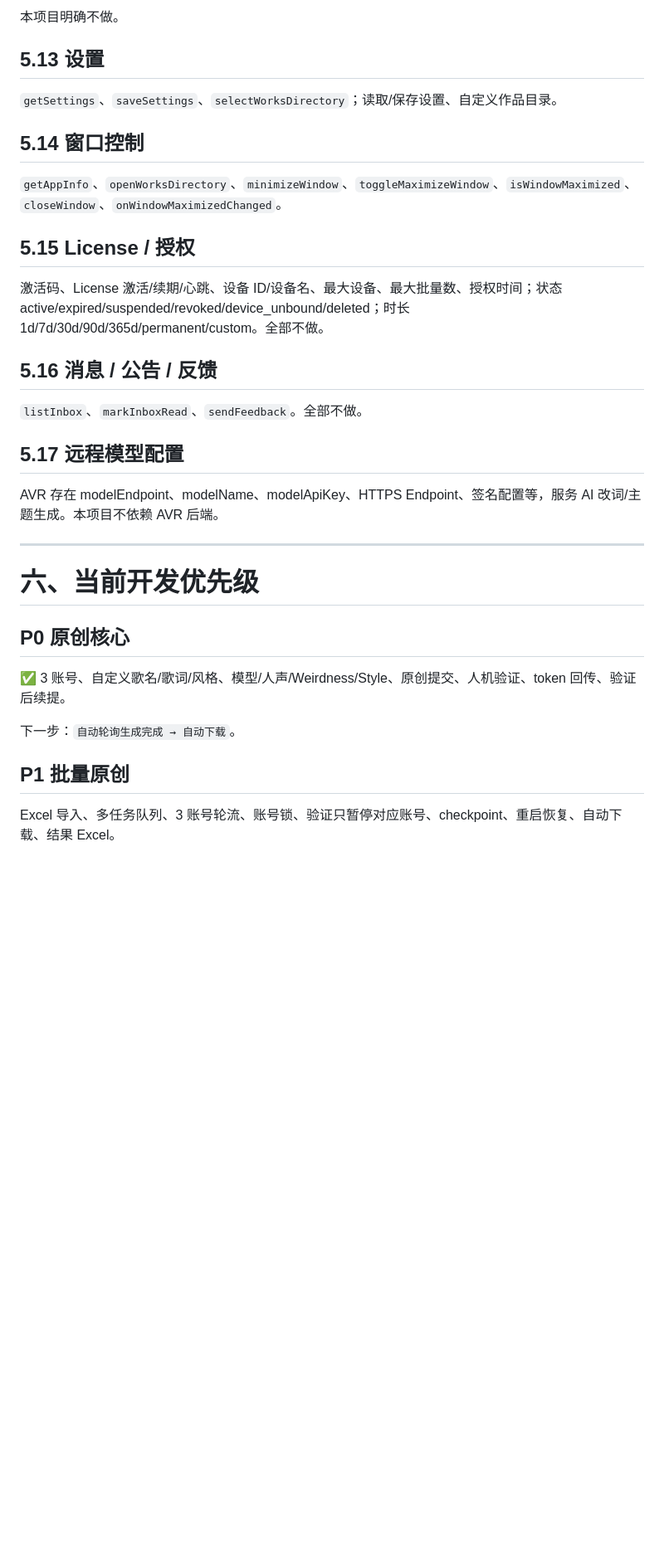
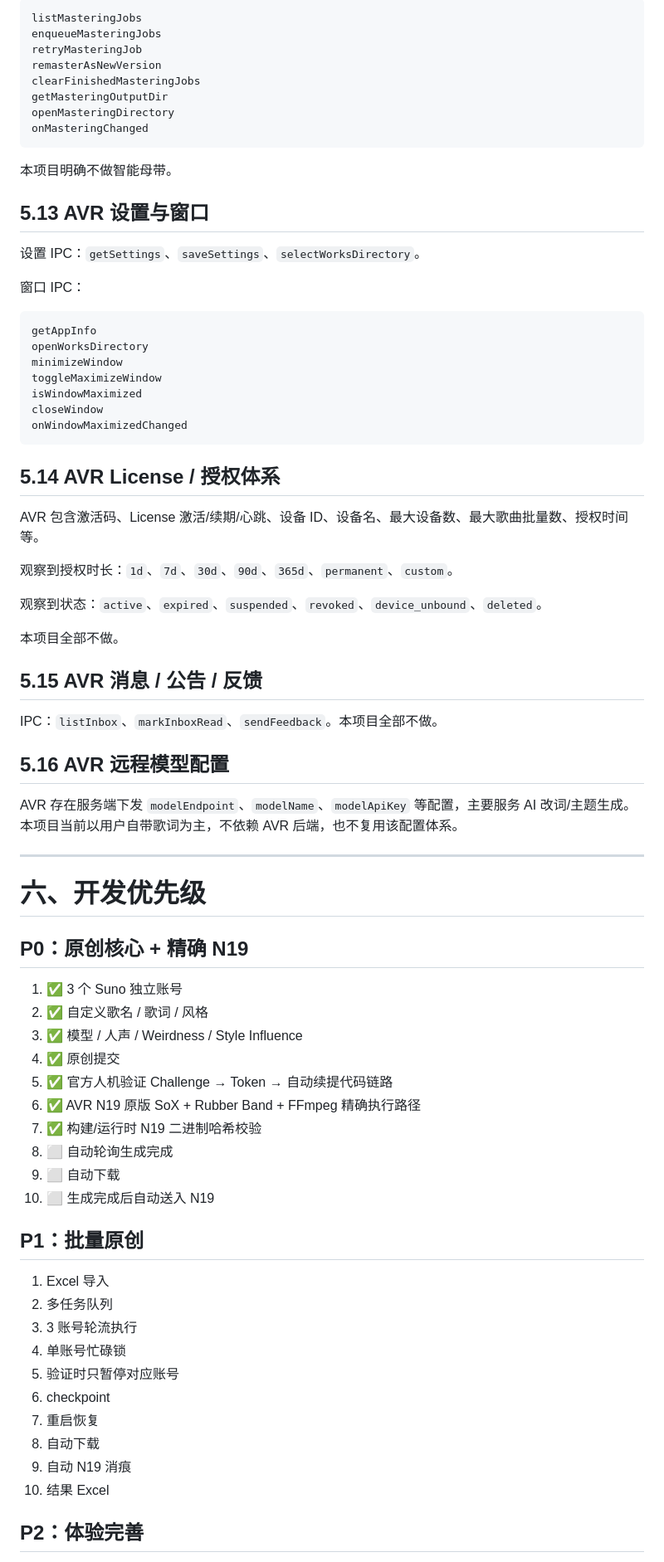
Before and after one commit to ximishan/SunoOriginalStudio, a Markdown page: PROJECT_STATUS_AND_AVR_FEATURES.md, the part around one of its changes. Shown at 83% size. GitHub-like rendering; blank space fills up the shorter version.

Commit message:
Update project roadmap for exact AVR N19 v0.4.0

````diff
--- a/PROJECT_STATUS_AND_AVR_FEATURES.md
+++ b/PROJECT_STATUS_AND_AVR_FEATURES.md
@@ -390,37 +535,80 @@ IPC：`listMasteringJobs`、`enqueueMasteringJobs`、`retryMasteringJob`、`rema
 
-本项目明确不做。
+```text
+listMasteringJobs
+enqueueMasteringJobs
+retryMasteringJob
+remasterAsNewVersion
+clearFinishedMasteringJobs
+getMasteringOutputDir
+openMasteringDirectory
+onMasteringChanged
+```
 
-## 5.13 设置
+本项目明确不做智能母带。
 
-`getSettings`、`saveSettings`、`selectWorksDirectory`；读取/保存设置、自定义作品目录。
+## 5.13 AVR 设置与窗口
 
-## 5.14 窗口控制
+设置 IPC：`getSettings`、`saveSettings`、`selectWorksDirectory`。
 
-`getAppInfo`、`openWorksDirectory`、`minimizeWindow`、`toggleMaximizeWindow`、`isWindowMaximized`、`closeWindow`、`onWindowMaximizedChanged`。
+窗口 IPC：
 
-## 5.15 License / 授权
+```text
+getAppInfo
+openWorksDirectory
+minimizeWindow
+toggleMaximizeWindow
+isWindowMaximized
+closeWindow
+onWindowMaximizedChanged
+```
 
-激活码、License 激活/续期/心跳、设备 ID/设备名、最大设备、最大批量数、授权时间；状态 active/expired/suspended/revoked/device_unbound/deleted；时长 1d/7d/30d/90d/365d/permanent/custom。全部不做。
+## 5.14 AVR License / 授权体系
 
-## 5.16 消息 / 公告 / 反馈
+AVR 包含激活码、License 激活/续期/心跳、设备 ID、设备名、最大设备数、最大歌曲批量数、授权时间等。
 
-`listInbox`、`markInboxRead`、`sendFeedback`。全部不做。
+观察到授权时长：`1d`、`7d`、`30d`、`90d`、`365d`、`permanent`、`custom`。
 
-## 5.17 远程模型配置
+观察到状态：`active`、`expired`、`suspended`、`revoked`、`device_unbound`、`deleted`。
 
-AVR 存在 modelEndpoint、modelName、modelApiKey、HTTPS Endpoint、签名配置等，服务 AI 改词/主题生成。本项目不依赖 AVR 后端。
+本项目全部不做。
+
+## 5.15 AVR 消息 / 公告 / 反馈
+
+IPC：`listInbox`、`markInboxRead`、`sendFeedback`。本项目全部不做。
+
+## 5.16 AVR 远程模型配置
+
+AVR 存在服务端下发 `modelEndpoint`、`modelName`、`modelApiKey` 等配置，主要服务 AI 改词/主题生成。本项目当前以用户自带歌词为主，不依赖 AVR 后端，也不复用该配置体系。
 
 ---
 
-# 六、当前开发优先级
+# 六、开发优先级
 
-## P0 原创核心
+## P0：原创核心 + 精确 N19
 
-✅ 3 账号、自定义歌名/歌词/风格、模型/人声/Weirdness/Style、原创提交、人机验证、token 回传、验证后续提。
+1. ✅ 3 个 Suno 独立账号
+2. ✅ 自定义歌名 / 歌词 / 风格
+3. ✅ 模型 / 人声 / Weirdness / Style Influence
+4. ✅ 原创提交
+5. ✅ 官方人机验证 Challenge → Token → 自动续提代码链路
+6. ✅ AVR N19 原版 SoX + Rubber Band + FFmpeg 精确执行路径
+7. ✅ 构建/运行时 N19 二进制哈希校验
+8. ⬜ 自动轮询生成完成
+9. ⬜ 自动下载
+10. ⬜ 生成完成后自动送入 N19
 
-下一步：`自动轮询生成完成 → 自动下载`。
+## P1：批量原创
 
-## P1 批量原创
+1. Excel 导入
+2. 多任务队列
+3. 3 账号轮流执行
+4. 单账号忙碌锁
+5. 验证时只暂停对应账号
+6. checkpoint
+7. 重启恢复
+8. 自动下载
+9. 自动 N19 消痕
+10. 结果 Excel
 
-Excel 导入、多任务队列、3 账号轮流、账号锁、验证只暂停对应账号、checkpoint、重启恢复、自动下载、结果 Excel。
+## P2：体验完善
 
````
Also changed, not shown: other parts of PROJECT_STATUS_AND_AVR_FEATURES.md (+280 -94 lines).
